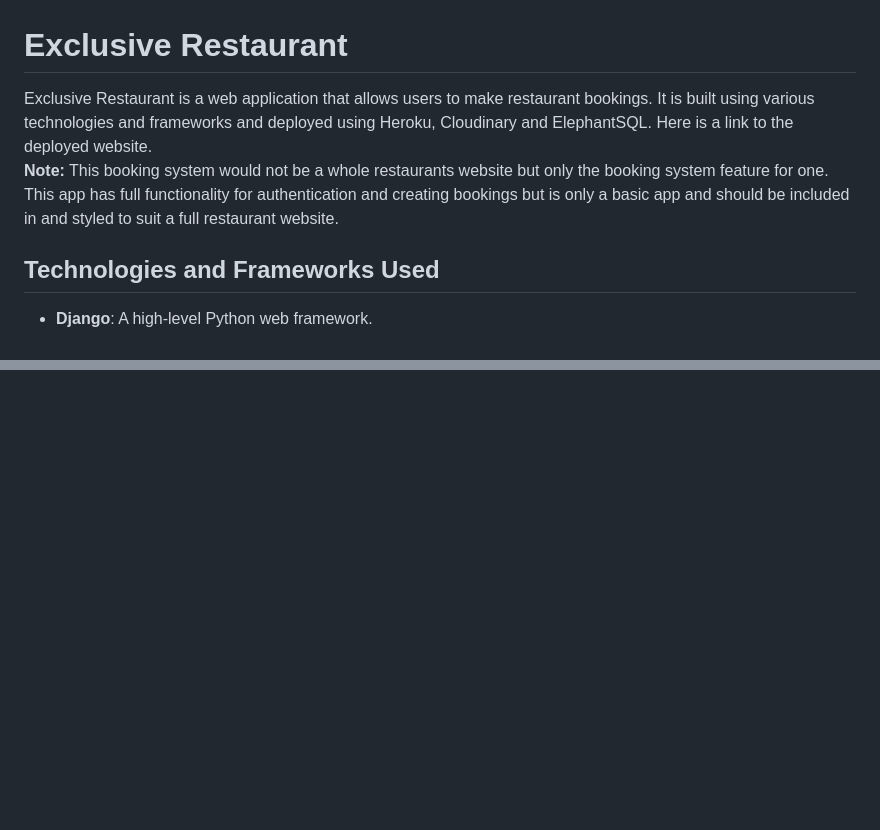
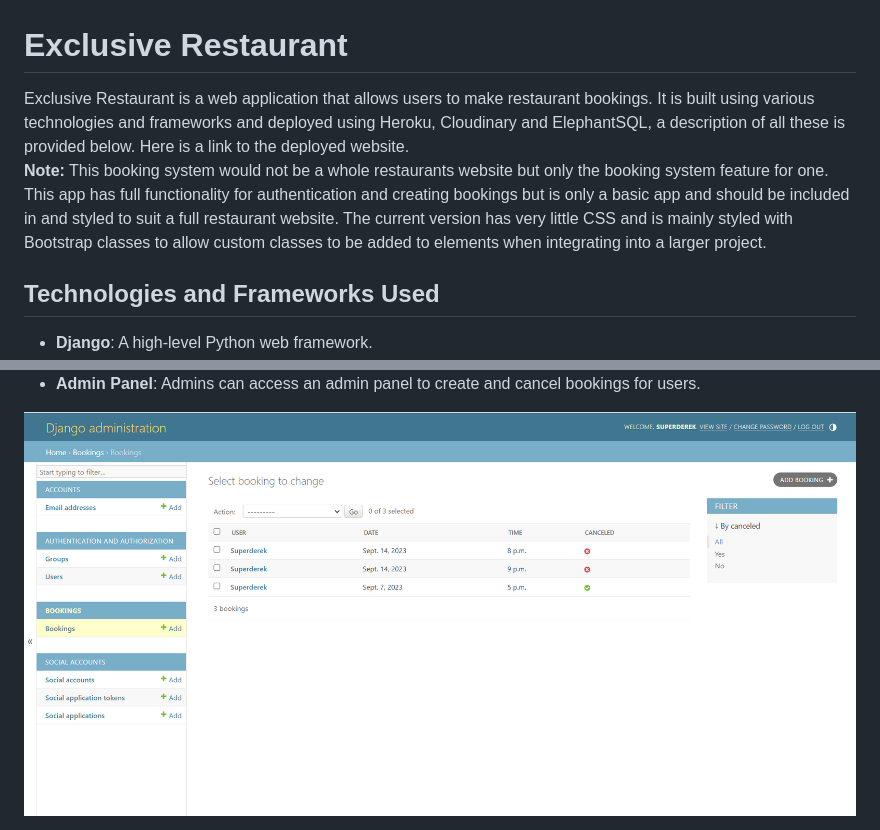
Before and after one commit to DerekMor/new-booking, a Markdown page: README.md, 2 parts joined by grey strips. Drawn GitHub-style; pictures changed too: images/admin.png (added); blank space fills up the shorter version.

Commit message:
Add features section to readme and add screenshots of project

```diff
--- a/README.md
+++ b/README.md
@@ -1,7 +1,7 @@
 # Exclusive Restaurant
 
-Exclusive Restaurant is a web application that allows users to make restaurant bookings. It is built using various technologies and frameworks and deployed using Heroku, Cloudinary and ElephantSQL. Here is a link to the deployed website. \
-**Note:** This booking system would not be a whole restaurants website but only the booking system feature for one. This app has full functionality for authentication and creating bookings but is only a basic app and should be included in and styled to suit a full restaurant website.
+Exclusive Restaurant is a web application that allows users to make restaurant bookings. It is built using various technologies and frameworks and deployed using Heroku, Cloudinary and ElephantSQL, a description of all these is provided below. Here is a link to the deployed website. \
+**Note:** This booking system would not be a whole restaurants website but only the booking system feature for one. This app has full functionality for authentication and creating bookings but is only a basic app and should be included in and styled to suit a full restaurant website. The current version has very little CSS and is mainly styled with Bootstrap classes to allow custom classes to be added to elements when integrating into a larger project.
 
 ## Technologies and Frameworks Used
 
@@ -17,0 +32,2 @@ Exclusive Restaurant is a web application that allows users to make restaurant b
+- **Admin Panel**: Admins can access an admin panel to create and cancel bookings for users.
+<img src="images/admin.png" alt="Login page screenshot">
```
Also changed, not shown: other parts of README.md (+14 -0 lines), 3 other files.
